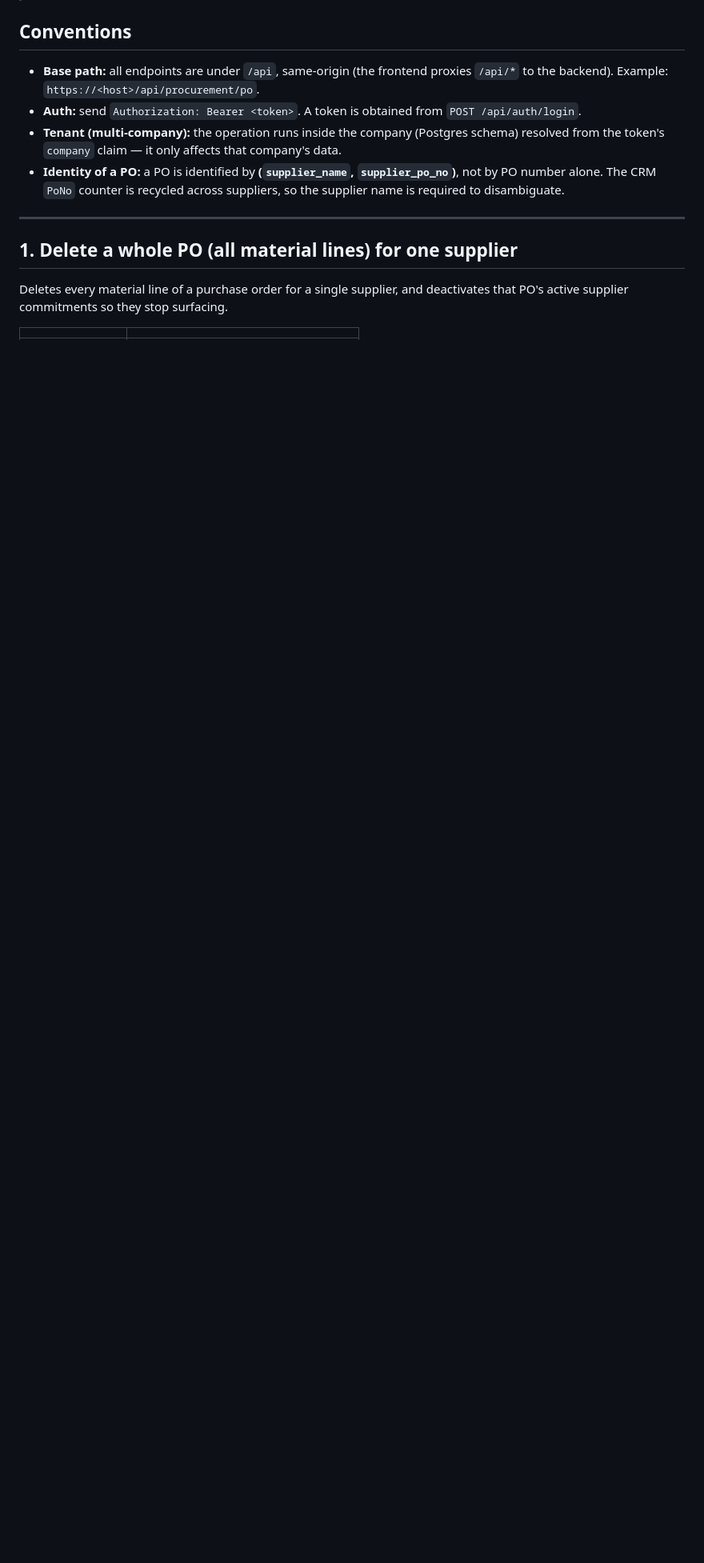
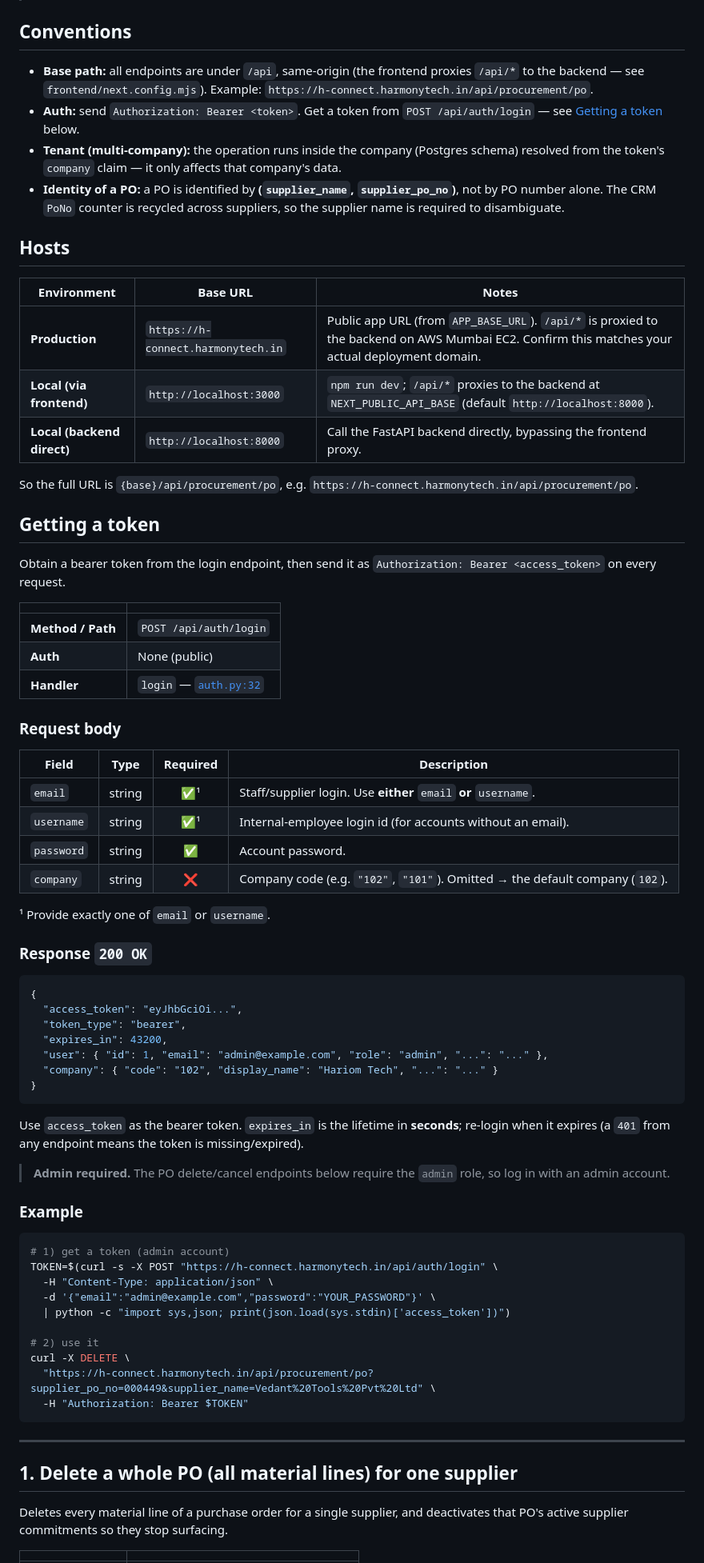
Before and after one commit to AarohamTech/supplier_followup_module, a Markdown page: docs/PROCUREMENT_PO_API.md, the part around one of its changes. Shown at 80% size. Drawn GitHub-style; blank space fills up the shorter version.

Commit message:
docs(po-api): add hosts table + how to get a bearer token
Document production/local base URLs and the POST /api/auth/login flow
(request body, response, admin note, curl example); replace <host> placeholders.

Co-Authored-By: Claude Opus 4.8 (1M context) <noreply@anthropic.com>

````diff
--- a/docs/PROCUREMENT_PO_API.md
+++ b/docs/PROCUREMENT_PO_API.md
@@ -12,14 +12,81 @@ Endpoints for removing a purchase order (PO) from the system. Source router:
 ## Conventions
 
 - **Base path:** all endpoints are under `/api`, same-origin (the frontend proxies
-  `/api/*` to the backend). Example: `https://<host>/api/procurement/po`.
-- **Auth:** send `Authorization: Bearer <token>`. A token is obtained from
-  `POST /api/auth/login`.
+  `/api/*` to the backend — see `frontend/next.config.mjs`). Example:
+  `https://h-connect.harmonytech.in/api/procurement/po`.
+- **Auth:** send `Authorization: Bearer <token>`. Get a token from
+  `POST /api/auth/login` — see [Getting a token](#getting-a-token) below.
 - **Tenant (multi-company):** the operation runs inside the company (Postgres schema)
   resolved from the token's `company` claim — it only affects that company's data.
 - **Identity of a PO:** a PO is identified by **(`supplier_name`, `supplier_po_no`)**,
   not by PO number alone. The CRM `PoNo` counter is recycled across suppliers, so the
   supplier name is required to disambiguate.
+
+## Hosts
+
+| Environment | Base URL | Notes |
+|-------------|----------|-------|
+| **Production** | `https://h-connect.harmonytech.in` | Public app URL (from `APP_BASE_URL`). `/api/*` is proxied to the backend on AWS Mumbai EC2. Confirm this matches your actual deployment domain. |
+| **Local (via frontend)** | `http://localhost:3000` | `npm run dev`; `/api/*` proxies to the backend at `NEXT_PUBLIC_API_BASE` (default `http://localhost:8000`). |
+| **Local (backend direct)** | `http://localhost:8000` | Call the FastAPI backend directly, bypassing the frontend proxy. |
+
+So the full URL is `{base}/api/procurement/po`, e.g.
+`https://h-connect.harmonytech.in/api/procurement/po`.
+
+## Getting a token
+
+Obtain a bearer token from the login endpoint, then send it as
+`Authorization: Bearer <access_token>` on every request.
+
+| | |
+|---|---|
+| **Method / Path** | `POST /api/auth/login` |
+| **Auth** | None (public) |
+| **Handler** | `login` — [`auth.py:32`](../backend/app/routers/auth.py#L32) |
+
+### Request body
+
+| Field | Type | Required | Description |
+|-------|------|:--------:|-------------|
+| `email` | string | ✅¹ | Staff/supplier login. Use **either** `email` **or** `username`. |
+| `username` | string | ✅¹ | Internal-employee login id (for accounts without an email). |
+| `password` | string | ✅ | Account password. |
+| `company` | string | ❌ | Company code (e.g. `"102"`, `"101"`). Omitted → the default company (`102`). |
+
+¹ Provide exactly one of `email` or `username`.
+
+### Response `200 OK`
+
+```json
+{
+  "access_token": "eyJhbGciOi...",
+  "token_type": "bearer",
+  "expires_in": 43200,
+  "user": { "id": 1, "email": "admin@example.com", "role": "admin", "...": "..." },
+  "company": { "code": "102", "display_name": "Hariom Tech", "...": "..." }
+}
+```
+
+Use `access_token` as the bearer token. `expires_in` is the lifetime in **seconds**;
+re-login when it expires (a `401` from any endpoint means the token is missing/expired).
+
+> **Admin required.** The PO delete/cancel endpoints below require the `admin` role, so
+> log in with an admin account.
+
+### Example
+
+```bash
+# 1) get a token (admin account)
+TOKEN=$(curl -s -X POST "https://h-connect.harmonytech.in/api/auth/login" \
+  -H "Content-Type: application/json" \
+  -d '{"email":"admin@example.com","password":"YOUR_PASSWORD"}' \
+  | python -c "import sys,json; print(json.load(sys.stdin)['access_token'])")
+
+# 2) use it
+curl -X DELETE \
+  "https://h-connect.harmonytech.in/api/procurement/po?supplier_po_no=000449&supplier_name=Vedant%20Tools%20Pvt%20Ltd" \
+  -H "Authorization: Bearer $TOKEN"
+```
 
 ---
 
````
Also changed, not shown: other parts of docs/PROCUREMENT_PO_API.md (+2 -2 lines).
